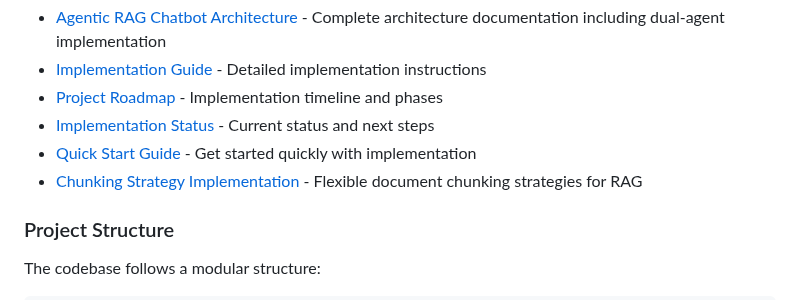
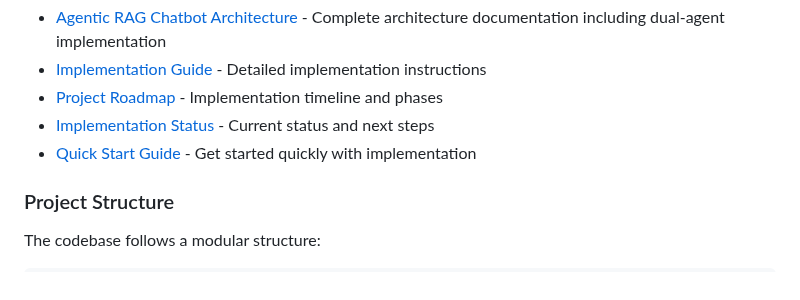
Before and after one commit to alphapebble/photon-nugget, a Markdown page: README.md, the part around the change. Drawn GitHub-style.

Commit message:
Remove redundant Chunking Strategy Implementation link from README.md

```diff
--- a/README.md
+++ b/README.md
@@ -227,7 +227,6 @@ Solar Sage is being extended with agentic capabilities to provide not just infor
 - [Project Roadmap](docs/agentic_rag_roadmap.md) - Implementation timeline and phases
 - [Implementation Status](docs/implementation_status.md) - Current status and next steps
 - [Quick Start Guide](docs/agentic_quickstart.md) - Get started quickly with implementation
-- [Chunking Strategy Implementation](ingestion/chunking_strategy.py) - Flexible document chunking strategies for RAG
 
 ### Project Structure
 
```
